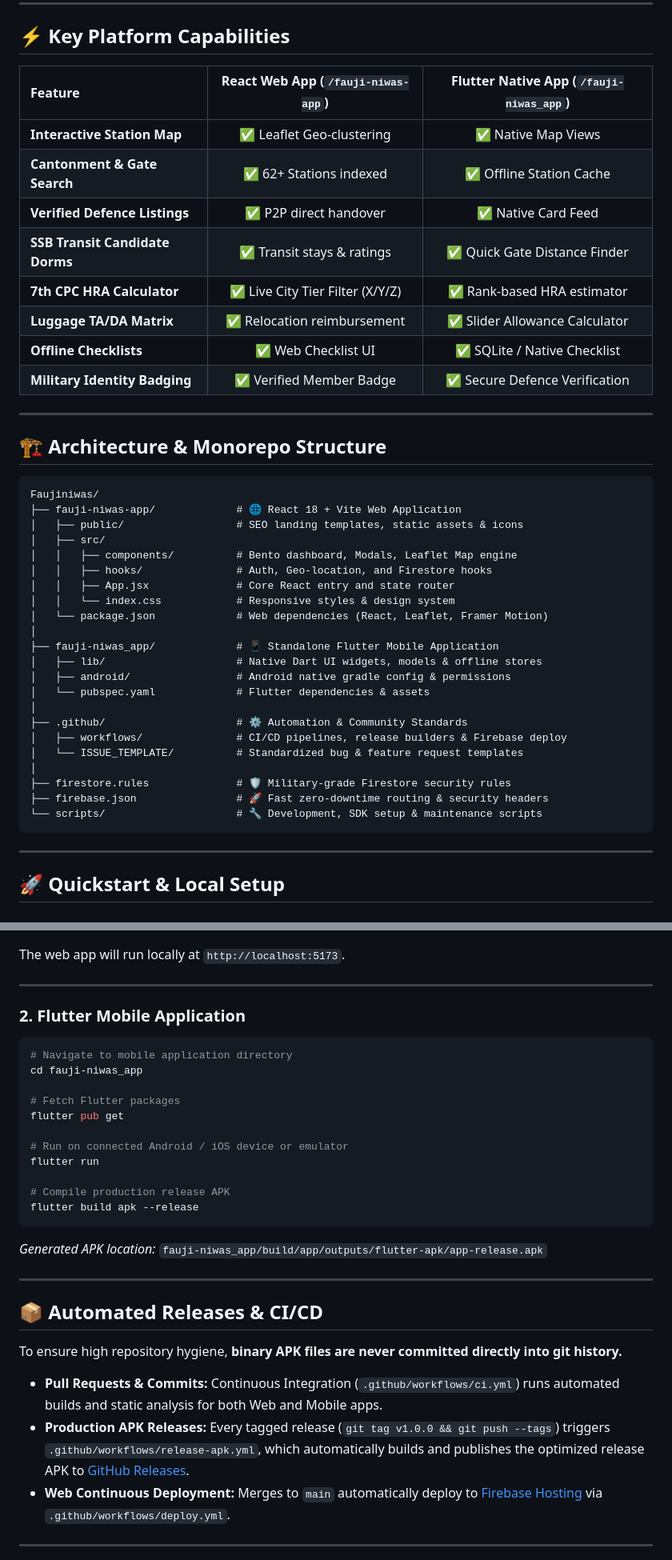
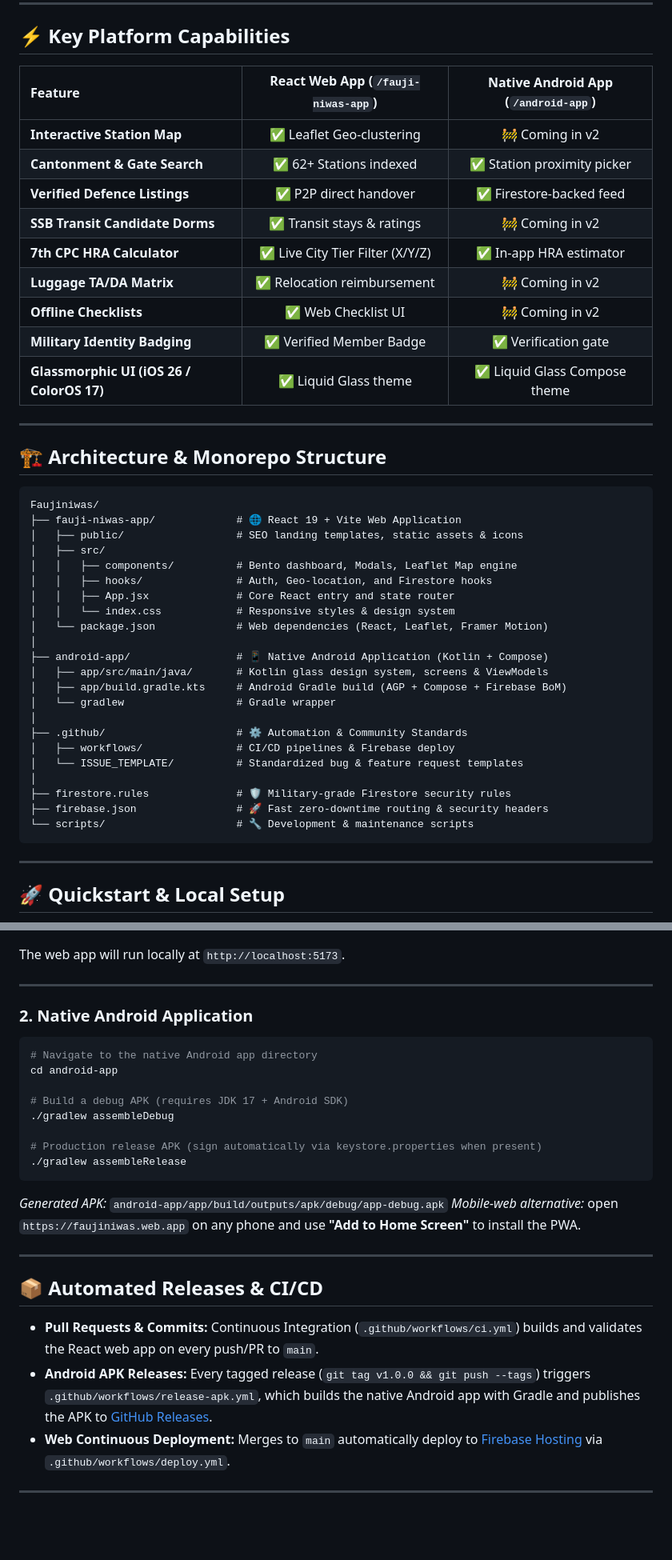
Before and after one commit to gangasagar5928/faujiniwas, a Markdown page: README.md, 2 parts joined by grey strips. Shown at 80% size. Drawn GitHub-style; blank space fills up the shorter version.

Commit message:
docs: refresh README with native Android build instructions and screenshots

````diff
--- a/README.md
+++ b/README.md
@@ -44,16 +44,17 @@ Over **1.4 million active Indian Armed Forces personnel** and their families rel
 
 ## ⚡ Key Platform Capabilities
 
-| Feature | React Web App (`/fauji-niwas-app`) | Flutter Native App (`/fauji-niwas_app`) |
+| Feature | React Web App (`/fauji-niwas-app`) | Native Android App (`/android-app`) |
 | :--- | :---: | :---: |
-| **Interactive Station Map** | ✅ Leaflet Geo-clustering | ✅ Native Map Views |
-| **Cantonment & Gate Search** | ✅ 62+ Stations indexed | ✅ Offline Station Cache |
-| **Verified Defence Listings** | ✅ P2P direct handover | ✅ Native Card Feed |
-| **SSB Transit Candidate Dorms** | ✅ Transit stays & ratings | ✅ Quick Gate Distance Finder |
-| **7th CPC HRA Calculator** | ✅ Live City Tier Filter (X/Y/Z) | ✅ Rank-based HRA estimator |
-| **Luggage TA/DA Matrix** | ✅ Relocation reimbursement | ✅ Slider Allowance Calculator |
-| **Offline Checklists** | ✅ Web Checklist UI | ✅ SQLite / Native Checklist |
-| **Military Identity Badging** | ✅ Verified Member Badge | ✅ Secure Defence Verification |
+| **Interactive Station Map** | ✅ Leaflet Geo-clustering | 🚧 Coming in v2 |
+| **Cantonment & Gate Search** | ✅ 62+ Stations indexed | ✅ Station proximity picker |
+| **Verified Defence Listings** | ✅ P2P direct handover | ✅ Firestore-backed feed |
+| **SSB Transit Candidate Dorms** | ✅ Transit stays & ratings | 🚧 Coming in v2 |
+| **7th CPC HRA Calculator** | ✅ Live City Tier Filter (X/Y/Z) | ✅ In-app HRA estimator |
+| **Luggage TA/DA Matrix** | ✅ Relocation reimbursement | 🚧 Coming in v2 |
+| **Offline Checklists** | ✅ Web Checklist UI | 🚧 Coming in v2 |
+| **Military Identity Badging** | ✅ Verified Member Badge | ✅ Verification gate |
+| **Glassmorphic UI (iOS 26 / ColorOS 17)** | ✅ Liquid Glass theme | ✅ Liquid Glass Compose theme |
 
 ---
 
@@ -61,7 +62,7 @@ Over **1.4 million active Indian Armed Forces personnel** and their families rel
 
 ```text
 Faujiniwas/
-├── fauji-niwas-app/             # 🌐 React 18 + Vite Web Application
+├── fauji-niwas-app/             # 🌐 React 19 + Vite Web Application
 │   ├── public/                  # SEO landing templates, static assets & icons
 │   ├── src/
 │   │   ├── components/          # Bento dashboard, Modals, Leaflet Map engine
@@ -70,18 +71,18 @@ Faujiniwas/
 │   │   └── index.css            # Responsive styles & design system
 │   └── package.json             # Web dependencies (React, Leaflet, Framer Motion)
 │
-├── fauji-niwas_app/             # 📱 Standalone Flutter Mobile Application
-│   ├── lib/                     # Native Dart UI widgets, models & offline stores
-│   ├── android/                 # Android native gradle config & permissions
-│   └── pubspec.yaml             # Flutter dependencies & assets
+├── android-app/                 # 📱 Native Android Application (Kotlin + Compose)
+│   ├── app/src/main/java/       # Kotlin glass design system, screens & ViewModels
+│   ├── app/build.gradle.kts     # Android Gradle build (AGP + Compose + Firebase BoM)
+│   └── gradlew                  # Gradle wrapper
 │
 ├── .github/                     # ⚙️ Automation & Community Standards
-│   ├── workflows/               # CI/CD pipelines, release builders & Firebase deploy
+│   ├── workflows/               # CI/CD pipelines & Firebase deploy
 │   └── ISSUE_TEMPLATE/          # Standardized bug & feature request templates
 │
 ├── firestore.rules              # 🛡️ Military-grade Firestore security rules
 ├── firebase.json                # 🚀 Fast zero-downtime routing & security headers
-└── scripts/                     # 🔧 Development, SDK setup & maintenance scripts
+└── scripts/                     # 🔧 Development & maintenance scripts
 ```
 
 ---
@@ -108,32 +109,28 @@ The web app will run locally at `http://localhost:5173`.
 
 ---
 
-### 2. Flutter Mobile Application
+### 2. Native Android Application
 
 ```bash
-# Navigate to mobile application directory
-cd fauji-niwas_app
+# Navigate to the native Android app directory
+cd android-app
 
-# Fetch Flutter packages
-flutter pub get
+# Build a debug APK (requires JDK 17 + Android SDK)
+./gradlew assembleDebug
 
-# Run on connected Android / iOS device or emulator
-flutter run
-
-# Compile production release APK
-flutter build apk --release
+# Production release APK (sign automatically via keystore.properties when present)
+./gradlew assembleRelease
 ```
 
-*Generated APK location:* `fauji-niwas_app/build/app/outputs/flutter-apk/app-release.apk`
+*Generated APK:* `android-app/app/build/outputs/apk/debug/app-debug.apk`
+*Mobile-web alternative:* open `https://faujiniwas.web.app` on any phone and use **"Add to Home Screen"** to install the PWA.
 
 ---
 
 ## 📦 Automated Releases & CI/CD
 
-To ensure high repository hygiene, **binary APK files are never committed directly into git history.**
-
-- **Pull Requests & Commits:** Continuous Integration (`.github/workflows/ci.yml`) runs automated builds and static analysis for both Web and Mobile apps.
-- **Production APK Releases:** Every tagged release (`git tag v1.0.0 && git push --tags`) triggers `.github/workflows/release-apk.yml`, which automatically builds and publishes the optimized release APK to [GitHub Releases](https://github.com/gangasagar5928/Faujiniwas/releases).
+- **Pull Requests & Commits:** Continuous Integration (`.github/workflows/ci.yml`) builds and validates the React web app on every push/PR to `main`.
+- **Android APK Releases:** Every tagged release (`git tag v1.0.0 && git push --tags`) triggers `.github/workflows/release-apk.yml`, which builds the native Android app with Gradle and publishes the APK to [GitHub Releases](https://github.com/gangasagar5928/Faujiniwas/releases).
 - **Web Continuous Deployment:** Merges to `main` automatically deploy to [Firebase Hosting](https://faujiniwas.web.app) via `.github/workflows/deploy.yml`.
 
 ---
````
Also changed, not shown: other parts of README.md (+1 -1 lines).
